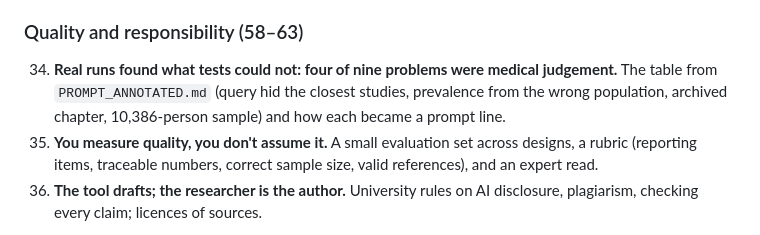
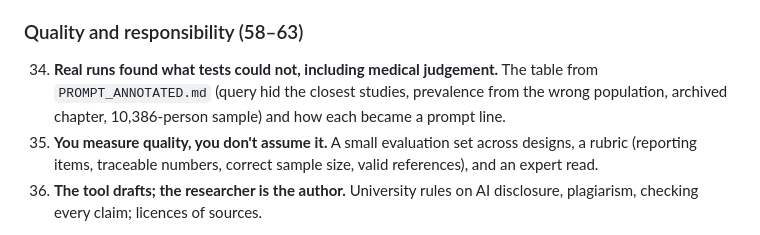
Before and after one commit to mohamadmoin/proposal_agent, a Markdown page: workshop/OUTLINE.md, the part around the change. GitHub-like rendering.

```diff
--- a/workshop/OUTLINE.md
+++ b/workshop/OUTLINE.md
@@ -73,7 +73,7 @@ Each slide has a one-sentence definition, the role in this app, and 1–2 links.
 33. **What came out.** Repo tree and the running app (form → live progress → sections → Word file).
 
 ### Quality and responsibility (58–63)
-34. **Real runs found what tests could not: four of nine problems were medical judgement.** The table from `PROMPT_ANNOTATED.md` (query hid the closest studies, prevalence from the wrong population, archived chapter, 10,386-person sample) and how each became a prompt line.
+34. **Real runs found what tests could not, including medical judgement.** The table from `PROMPT_ANNOTATED.md` (query hid the closest studies, prevalence from the wrong population, archived chapter, 10,386-person sample) and how each became a prompt line.
 35. **You measure quality, you don't assume it.** A small evaluation set across designs, a rubric (reporting items, traceable numbers, correct sample size, valid references), and an expert read.
 36. **The tool drafts; the researcher is the author.** University rules on AI disclosure, plagiarism, checking every claim; licences of sources.
 
```
Also changed, not shown: workshop/PROMPT.md (+3 -2 lines), workshop/PROMPT_ANNOTATED.md (+7 -4 lines).
